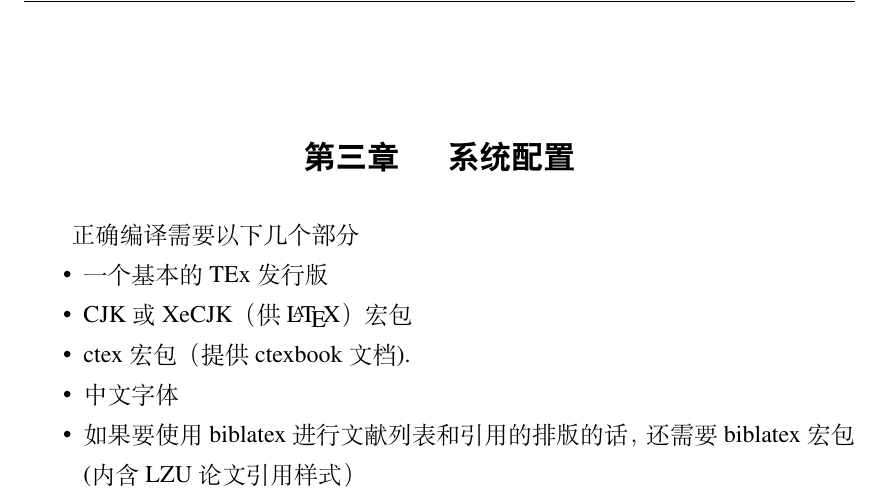
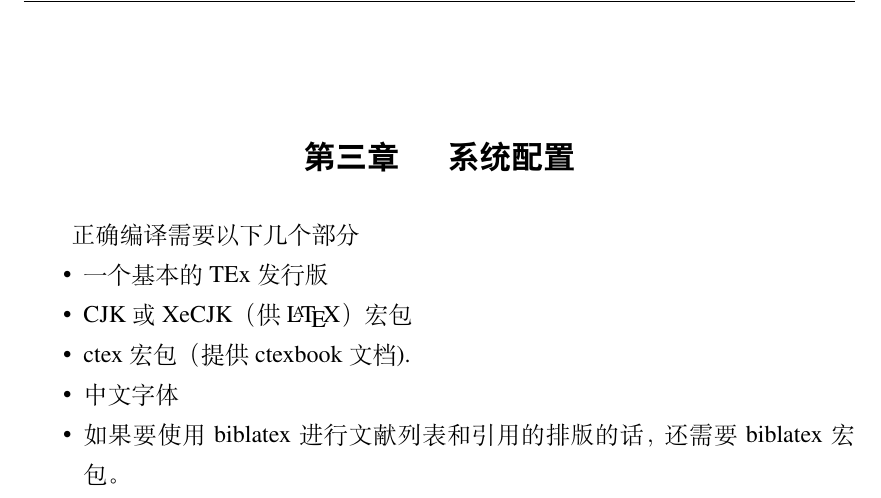
Before and after one commit to suchot/LZUThesis2017, a LaTeX thesis (Thesis.tex): part of page 9 of 18, cut so that both start at the same text. Compiled offline with LuaLaTeX; a missing font is replaced by an installed copy or a similar font.

```diff
--- a/Thesis.tex
+++ b/Thesis.tex
@@ -51,7 +52,7 @@
 \item CJK或XeCJK（供\LaTeX ）宏包
 \item ctex宏包（提供ctexbook文档).
 \item 中文字体
-\item 如果要使用 biblatex 进行文献列表和引用的排版的话， 还需要 biblatex 宏包(内含LZU论文引用样式）
+\item 如果要使用 biblatex 进行文献列表和引用的排版的话， 还需要 biblatex 宏包。
 \end{itemize}
 \chapter{模板使用}
 \section{模板文件结构\label{sec:files}}
```
Also changed, not shown: template.tex (+1 -0 lines), README.md, Thesis.tex (1 more changed lines).
